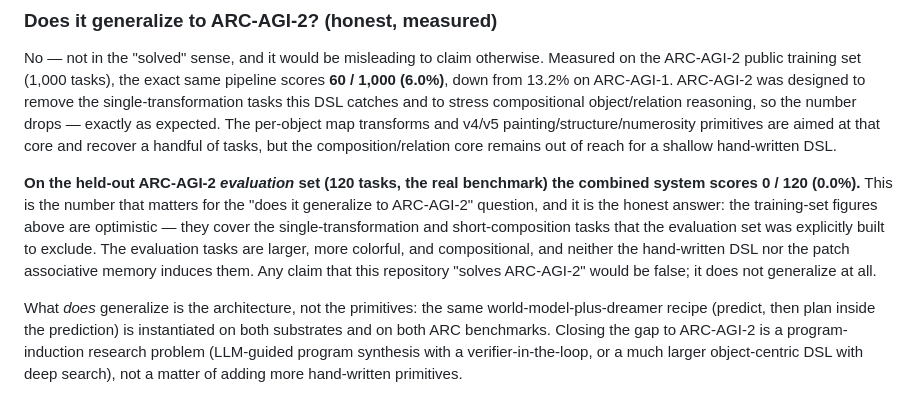
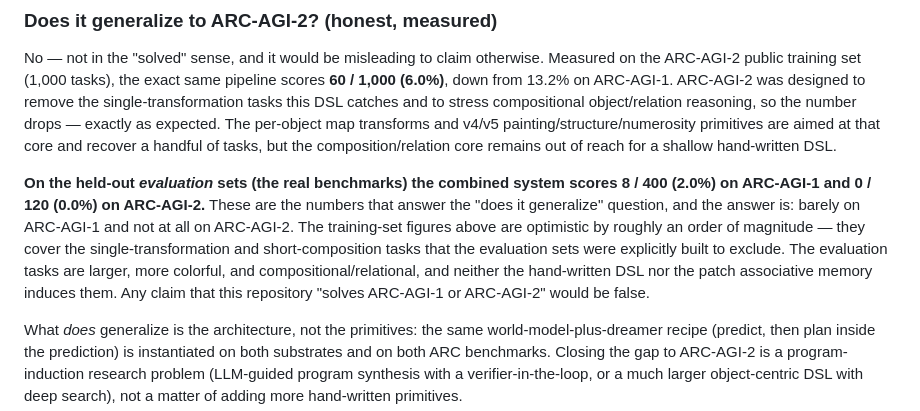
Before and after one commit to llvm-x86/fast-weights-predict, a Markdown page: world_dreamer/README.md, the part around the change. Drawn GitHub-style.

Commit message:
world_dreamer: complete the honest benchmark picture — evaluation sets: ARC-AGI-1 8/400 (2.0%), ARC-AGI-2 0/120 (0.0%)

```diff
--- a/world_dreamer/README.md
+++ b/world_dreamer/README.md
@@ -107,15 +107,16 @@ expected. The per-object map transforms and v4/v5 painting/structure/numerosity
 primitives are aimed at that core and recover a handful of tasks, but the
 composition/relation core remains out of reach for a shallow hand-written DSL.
 
-**On the held-out ARC-AGI-2 *evaluation* set (120 tasks, the real benchmark) the
-combined system scores 0 / 120 (0.0%).** This is the number that matters for the
-"does it generalize to ARC-AGI-2" question, and it is the honest answer: the
-training-set figures above are optimistic — they cover the single-transformation
-and short-composition tasks that the evaluation set was explicitly built to
-exclude. The evaluation tasks are larger, more colorful, and compositional, and
-neither the hand-written DSL nor the patch associative memory induces them. Any
-claim that this repository "solves ARC-AGI-2" would be false; it does not
-generalize at all.
+**On the held-out *evaluation* sets (the real benchmarks) the combined system
+scores 8 / 400 (2.0%) on ARC-AGI-1 and 0 / 120 (0.0%) on ARC-AGI-2.** These are
+the numbers that answer the "does it generalize" question, and the answer is:
+barely on ARC-AGI-1 and not at all on ARC-AGI-2. The training-set figures above
+are optimistic by roughly an order of magnitude — they cover the
+single-transformation and short-composition tasks that the evaluation sets were
+explicitly built to exclude. The evaluation tasks are larger, more colorful, and
+compositional/relational, and neither the hand-written DSL nor the patch
+associative memory induces them. Any claim that this repository "solves ARC-AGI-1
+or ARC-AGI-2" would be false.
 
 What *does* generalize is the architecture, not the primitives: the same
 world-model-plus-dreamer recipe (predict, then plan inside the prediction) is
```
